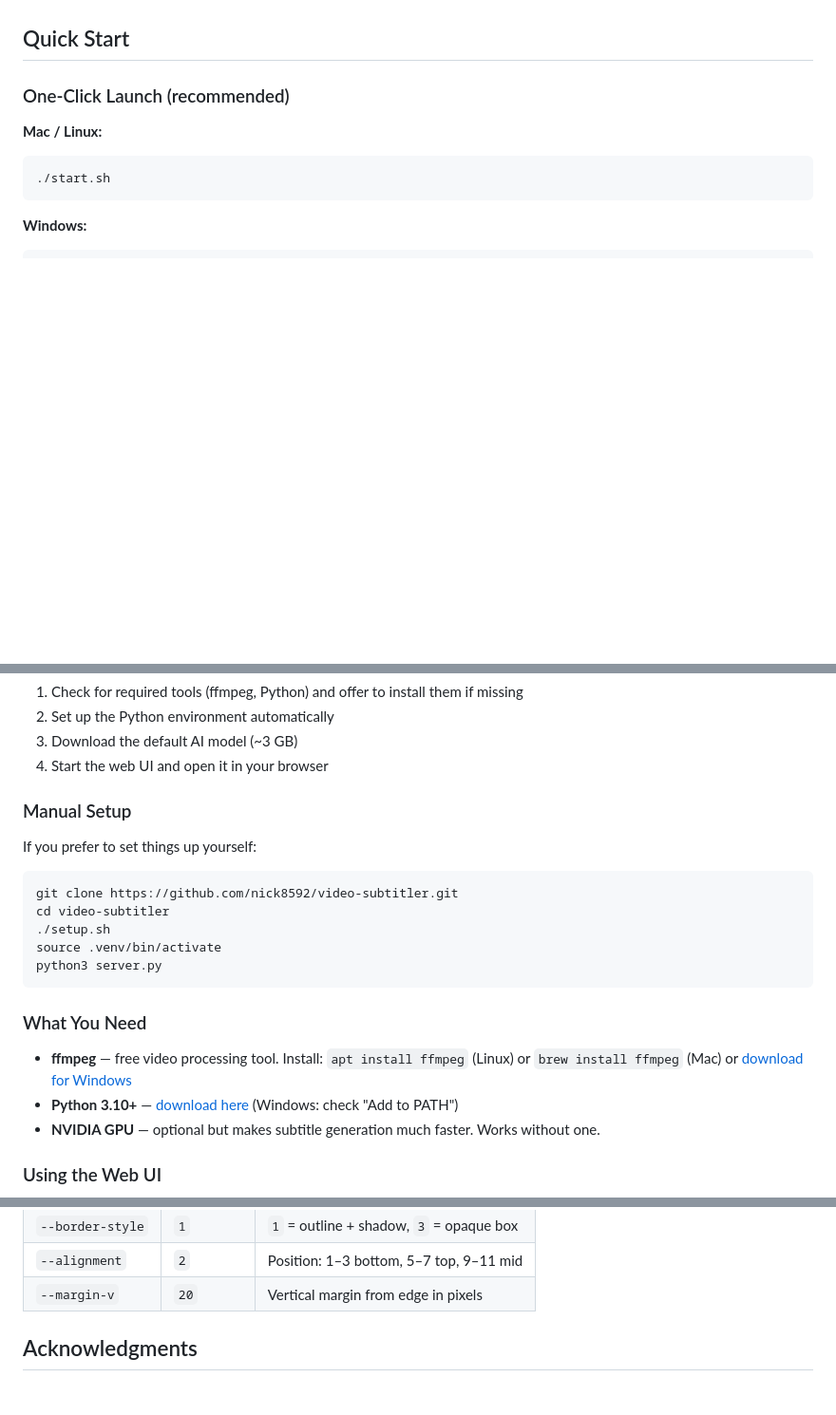
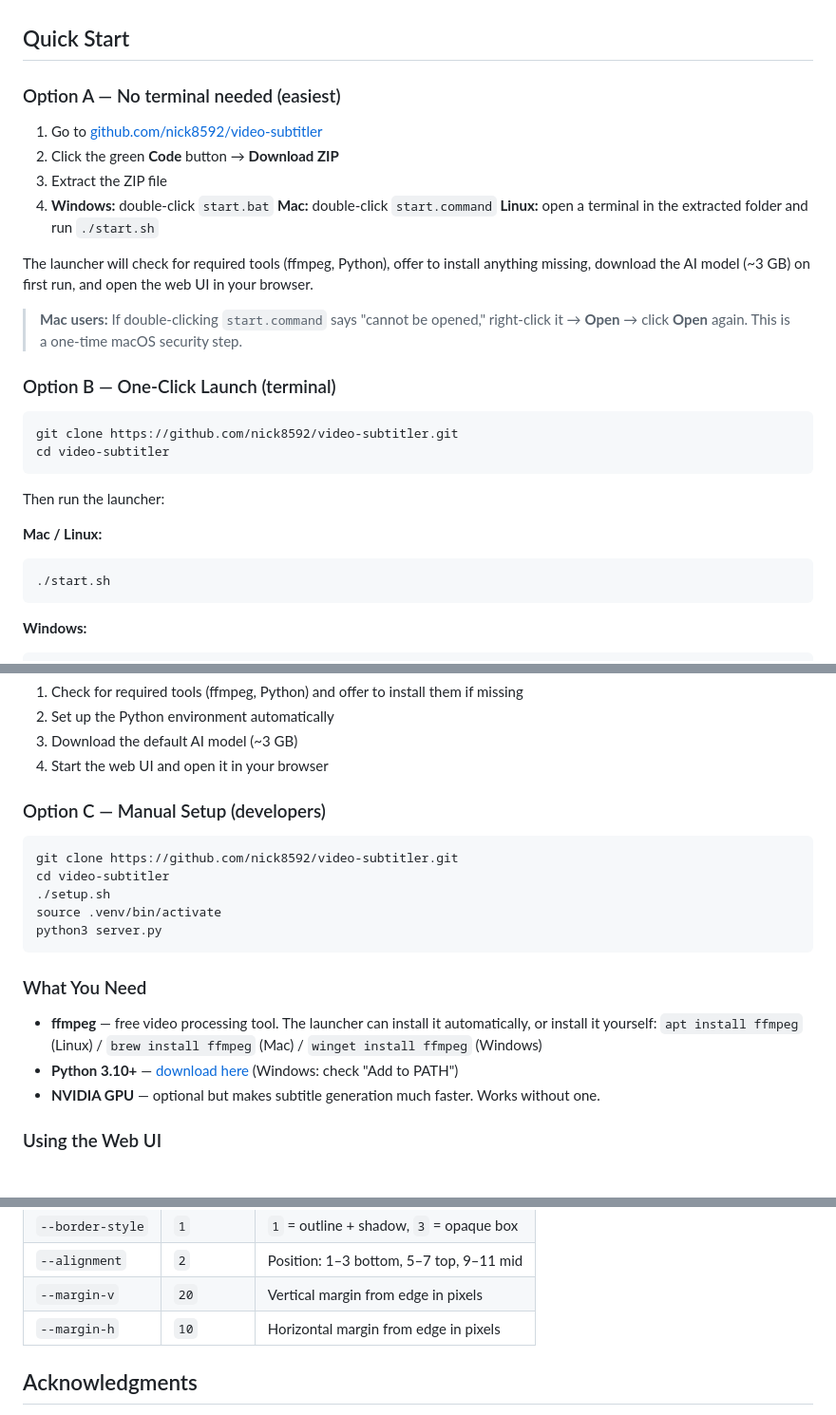
Before and after one commit to nick8592/video-subtitler, a Markdown page: README.md, 3 parts joined by grey strips. Shown at 95% size. Drawn GitHub-style; blank space fills up the shorter version.

Commit message:
docs: add ZIP download option, fix SRT output, and add --margin-h to CLI table
- Add Option A (no terminal needed) with Download ZIP steps for non-developers
- Add git clone step to Option B (terminal) so it's self-contained
- Add Linux instruction to Option A
- Fix SRT timestamp and text to match real model output
- Add missing --margin-h flag to CLI font styling table
- Update ffmpeg install instructions to mention winget for Windows

Ultraworked with [Sisyphus](https://github.com/code-yeongyu/oh-my-openagent)

Co-authored-by: Sisyphus <clio-agent@sisyphuslabs.ai>

````diff
--- a/README.md
+++ b/README.md
@@ -21,7 +21,27 @@ Auto-generate and embed subtitles for `.mp4` videos — 100% local, no uploads,
 
 ## Quick Start
 
-### One-Click Launch (recommended)
+### Option A — No terminal needed (easiest)
+
+1. Go to [github.com/nick8592/video-subtitler](https://github.com/nick8592/video-subtitler)
+2. Click the green **Code** button → **Download ZIP**
+3. Extract the ZIP file
+4. **Windows:** double-click `start.bat`
+   **Mac:** double-click `start.command`
+   **Linux:** open a terminal in the extracted folder and run `./start.sh`
+
+The launcher will check for required tools (ffmpeg, Python), offer to install anything missing, download the AI model (~3 GB) on first run, and open the web UI in your browser.
+
+> **Mac users:** If double-clicking `start.command` says "cannot be opened," right-click it → **Open** → click **Open** again. This is a one-time macOS security step.
+
+### Option B — One-Click Launch (terminal)
+
+```bash
+git clone https://github.com/nick8592/video-subtitler.git
+cd video-subtitler
+```
+
+Then run the launcher:
 
 **Mac / Linux:**
 ```bash
@@ -39,9 +59,7 @@ That's it. The script will:
 3. Download the default AI model (~3 GB)
 4. Start the web UI and open it in your browser
 
-### Manual Setup
-
-If you prefer to set things up yourself:
+### Option C — Manual Setup (developers)
 
 ```bash
 git clone https://github.com/nick8592/video-subtitler.git
@@ -53,7 +71,7 @@ python3 server.py
 
 ### What You Need
 
-- **ffmpeg** — free video processing tool. Install: `apt install ffmpeg` (Linux) or `brew install ffmpeg` (Mac) or [download for Windows](https://www.gyan.dev/ffmpeg/builds/)
+- **ffmpeg** — free video processing tool. The launcher can install it automatically, or install it yourself: `apt install ffmpeg` (Linux) / `brew install ffmpeg` (Mac) / `winget install ffmpeg` (Windows)
 - **Python 3.10+** — [download here](https://www.python.org/downloads/) (Windows: check "Add to PATH")
 - **NVIDIA GPU** — optional but makes subtitle generation much faster. Works without one.
 
@@ -170,6 +188,7 @@ Font styling options (always-visible mode only):
 | `--border-style` | `1` | `1` = outline + shadow, `3` = opaque box |
 | `--alignment` | `2` | Position: 1–3 bottom, 5–7 top, 9–11 mid |
 | `--margin-v` | `20` | Vertical margin from edge in pixels |
+| `--margin-h` | `10` | Horizontal margin from edge in pixels |
 
 ## Acknowledgments
 
````
Also changed, not shown: other parts of README.md (+2 -2 lines).
